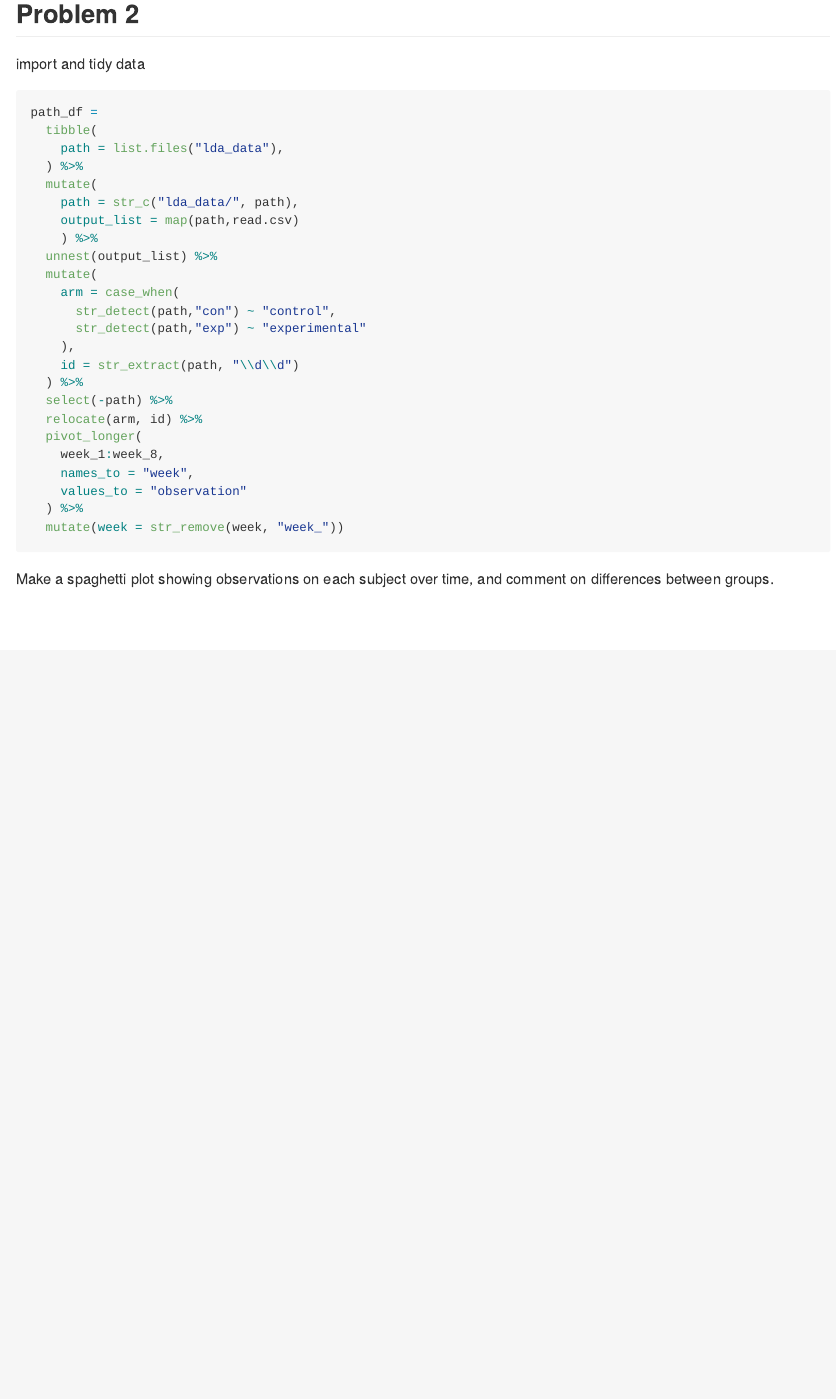
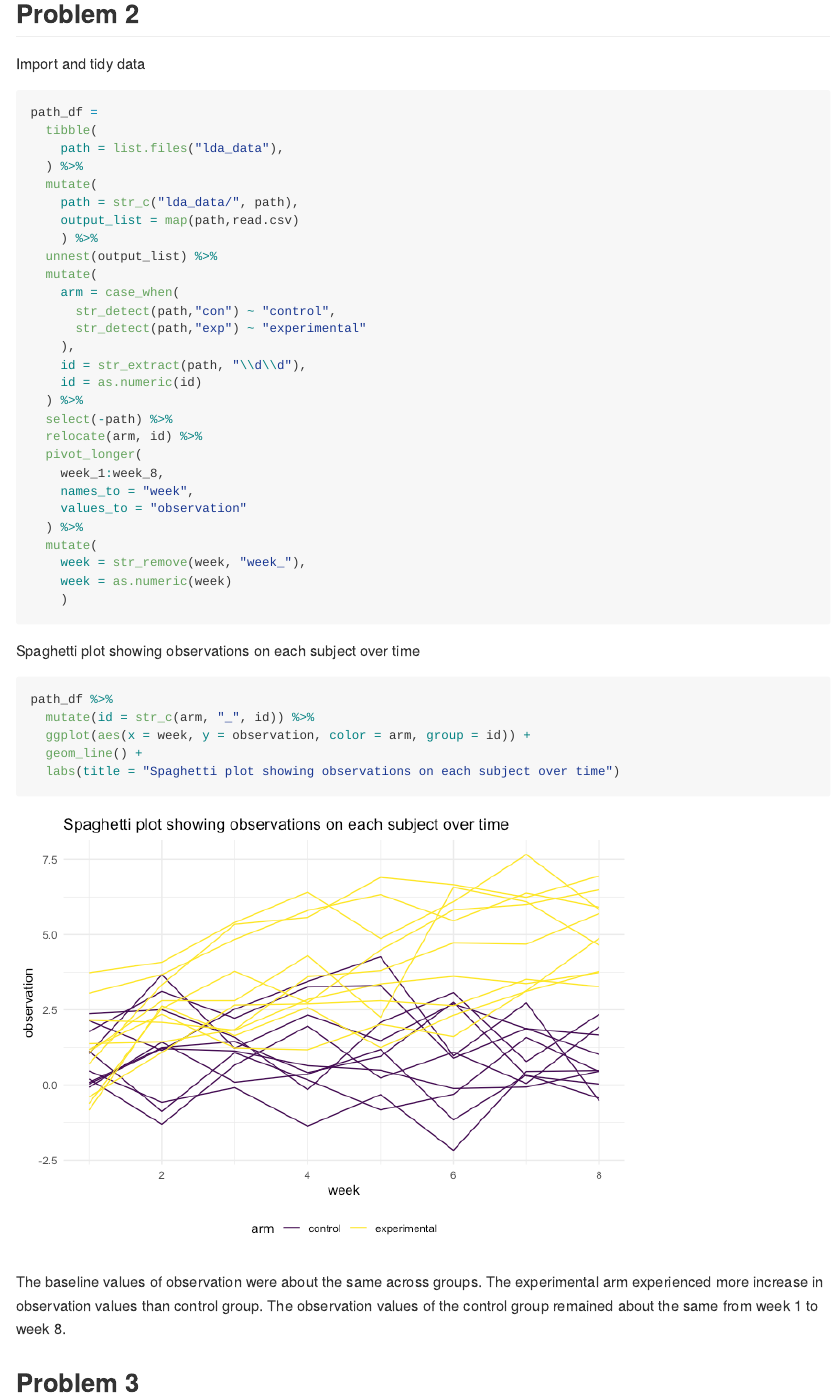
Before and after one commit to yuanmingmao/p8105_hw5_ym2770, an R Markdown document (p8105_hw5_ym2770.Rmd): the page in a window 1100 px wide, from 2240 px down. The pictures show the output file p8105_hw5_ym2770.md that the author committed with the source, drawn offline in the style of GitHub.

Commit message:
problem 2 - made a paghetti plot

````diff
--- a/p8105_hw5_ym2770.Rmd
+++ b/p8105_hw5_ym2770.Rmd
@@ -92,7 +92,7 @@ results_df %>%
 
 ## Problem 2
 
-import and tidy data
+Import and tidy data
 
 ```{r}
 path_df =
@@ -109,7 +109,8 @@ path_df =
       str_detect(path,"con") ~ "control",
       str_detect(path,"exp") ~ "experimental"
     ),
-    id = str_extract(path, "\\d\\d")
+    id = str_extract(path, "\\d\\d"),
+    id = as.numeric(id)
   ) %>%
   select(-path) %>%
   relocate(arm, id) %>%
@@ -118,10 +119,23 @@ path_df =
     names_to = "week",
     values_to = "observation"
   ) %>%
-  mutate(week = str_remove(week, "week_"))
+  mutate(
+    week = str_remove(week, "week_"),
+    week = as.numeric(week)
+    )
+```
 
+Spaghetti plot showing observations on each subject over time
 
+```{r}
+path_df %>%
+  mutate(id = str_c(arm, "_", id)) %>%
+  ggplot(aes(x = week, y = observation, color = arm, group = id)) +
+  geom_line() +
+  labs(title = "Spaghetti plot showing observations on each subject over time")
 
 ```
 
-Make a spaghetti plot showing observations on each subject over time, and comment on differences between groups.
+The baseline values of observation were about the same across groups. The experimental arm experienced more increase in observation values than control group. The observation values of the control group remained about the same from week 1 to week 8.
+
+## Problem 3
````
Also changed, not shown: p8105_hw5_ym2770.md, p8105_hw5_ym2770_files/figure-gfm/unnamed-chunk-8-1.png (added).
